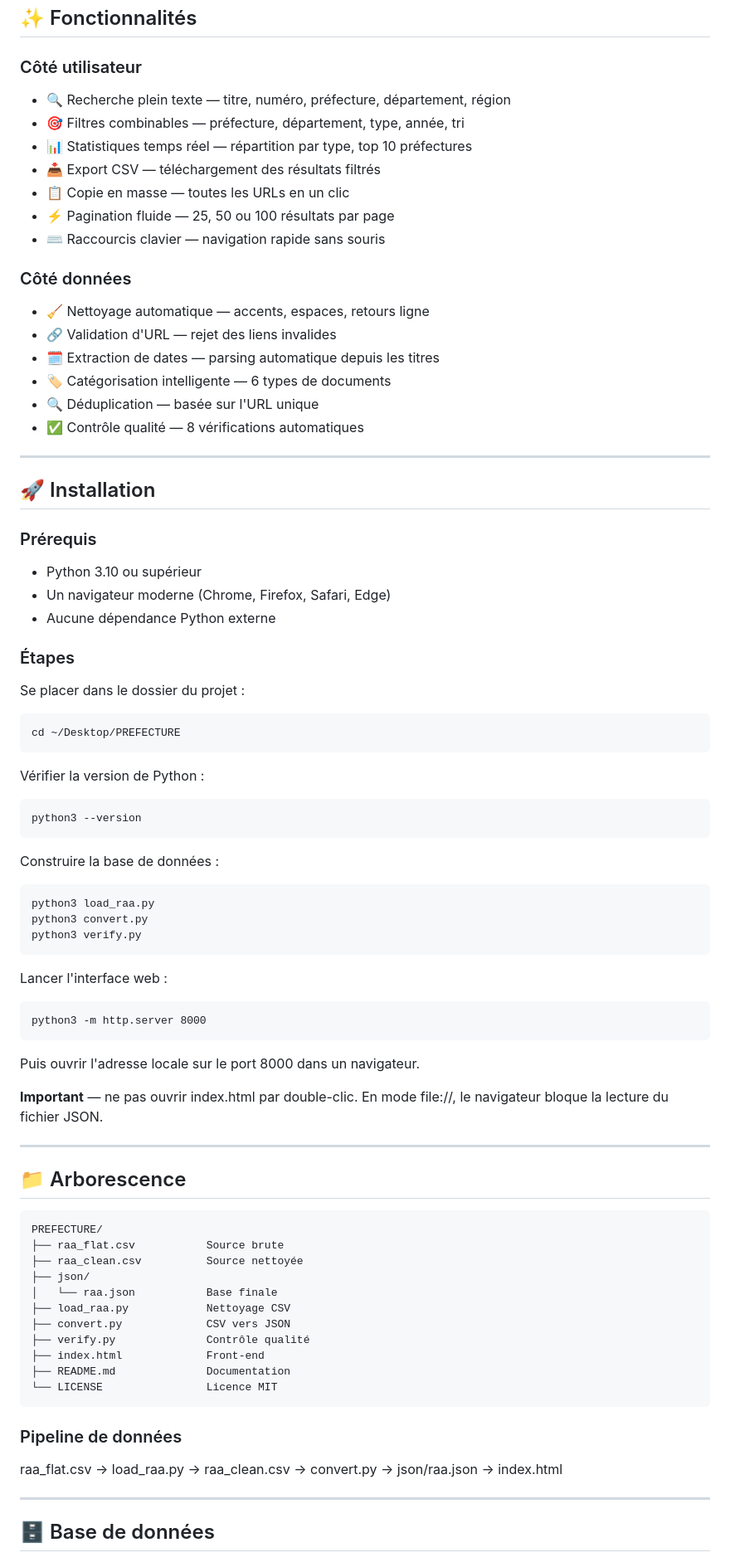
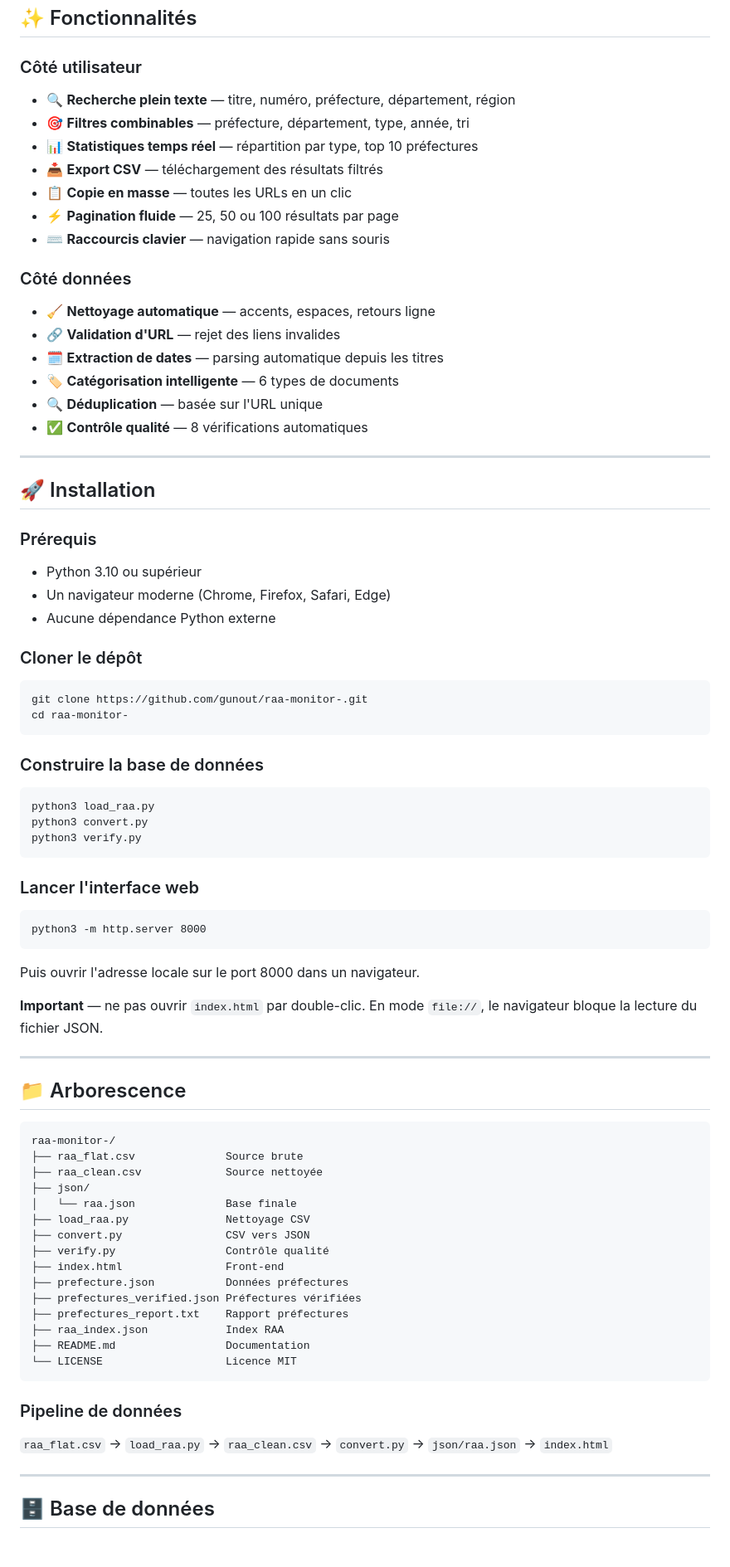
Before and after one commit to gunout/raa-monitor-, a Markdown page: README.md, the part around one of its changes. Shown at 83% size. Rendered like a GitHub page.

```diff
--- a/README.md
+++ b/README.md
@@ -50,22 +50,22 @@ L'application agrège les documents publiés au format PDF sur les sites des pr
 
 ### Côté utilisateur
 
-- 🔍 Recherche plein texte — titre, numéro, préfecture, département, région
-- 🎯 Filtres combinables — préfecture, département, type, année, tri
-- 📊 Statistiques temps réel — répartition par type, top 10 préfectures
-- 📥 Export CSV — téléchargement des résultats filtrés
-- 📋 Copie en masse — toutes les URLs en un clic
-- ⚡ Pagination fluide — 25, 50 ou 100 résultats par page
-- ⌨️ Raccourcis clavier — navigation rapide sans souris
+- 🔍 **Recherche plein texte** — titre, numéro, préfecture, département, région
+- 🎯 **Filtres combinables** — préfecture, département, type, année, tri
+- 📊 **Statistiques temps réel** — répartition par type, top 10 préfectures
+- 📥 **Export CSV** — téléchargement des résultats filtrés
+- 📋 **Copie en masse** — toutes les URLs en un clic
+- ⚡ **Pagination fluide** — 25, 50 ou 100 résultats par page
+- ⌨️ **Raccourcis clavier** — navigation rapide sans souris
 
 ### Côté données
 
-- 🧹 Nettoyage automatique — accents, espaces, retours ligne
-- 🔗 Validation d'URL — rejet des liens invalides
-- 🗓️ Extraction de dates — parsing automatique depuis les titres
-- 🏷️ Catégorisation intelligente — 6 types de documents
-- 🔍 Déduplication — basée sur l'URL unique
-- ✅ Contrôle qualité — 8 vérifications automatiques
+- 🧹 **Nettoyage automatique** — accents, espaces, retours ligne
+- 🔗 **Validation d'URL** — rejet des liens invalides
+- 🗓️ **Extraction de dates** — parsing automatique depuis les titres
+- 🏷️ **Catégorisation intelligente** — 6 types de documents
+- 🔍 **Déduplication** — basée sur l'URL unique
+- ✅ **Contrôle qualité** — 8 vérifications automatiques
 
 ---
 
@@ -77,49 +77,48 @@ L'application agrège les documents publiés au format PDF sur les sites des pr
 - Un navigateur moderne (Chrome, Firefox, Safari, Edge)
 - Aucune dépendance Python externe
 
-### Étapes
+### Cloner le dépôt
 
-Se placer dans le dossier du projet :
+    git clone https://github.com/gunout/raa-monitor-.git
+    cd raa-monitor-
 
-    cd ~/Desktop/PREFECTURE
-
-Vérifier la version de Python :
-
-    python3 --version
-
-Construire la base de données :
+### Construire la base de données
 
     python3 load_raa.py
     python3 convert.py
     python3 verify.py
 
-Lancer l'interface web :
+### Lancer l'interface web
 
     python3 -m http.server 8000
 
 Puis ouvrir l'adresse locale sur le port 8000 dans un navigateur.
 
-**Important** — ne pas ouvrir index.html par double-clic. En mode file://, le navigateur bloque la lecture du fichier JSON.
+**Important** — ne pas ouvrir `index.html` par double-clic. En mode `file://`, le navigateur bloque la lecture du fichier JSON.
 
 ---
 
 ## 📁 Arborescence
 
-    PREFECTURE/
-    ├── raa_flat.csv           Source brute
-    ├── raa_clean.csv          Source nettoyée
+    raa-monitor-/
+    ├── raa_flat.csv              Source brute
+    ├── raa_clean.csv             Source nettoyée
     ├── json/
-    │   └── raa.json           Base finale
-    ├── load_raa.py            Nettoyage CSV
-    ├── convert.py             CSV vers JSON
-    ├── verify.py              Contrôle qualité
-    ├── index.html             Front-end
-    ├── README.md              Documentation
-    └── LICENSE                Licence MIT
+    │   └── raa.json              Base finale
+    ├── load_raa.py               Nettoyage CSV
+    ├── convert.py                CSV vers JSON
+    ├── verify.py                 Contrôle qualité
+    ├── index.html                Front-end
+    ├── prefecture.json           Données préfectures
+    ├── prefectures_verified.json Préfectures vérifiées
+    ├── prefectures_report.txt    Rapport préfectures
+    ├── raa_index.json            Index RAA
+    ├── README.md                 Documentation
+    └── LICENSE                   Licence MIT
 
 ### Pipeline de données
 
-raa_flat.csv → load_raa.py → raa_clean.csv → convert.py → json/raa.json → index.html
+`raa_flat.csv` → `load_raa.py` → `raa_clean.csv` → `convert.py` → `json/raa.json` → `index.html`
 
 ---
 
```
Also changed, not shown: other parts of README.md (+39 -39 lines).
